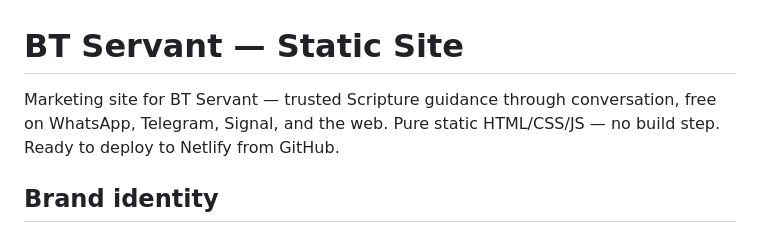
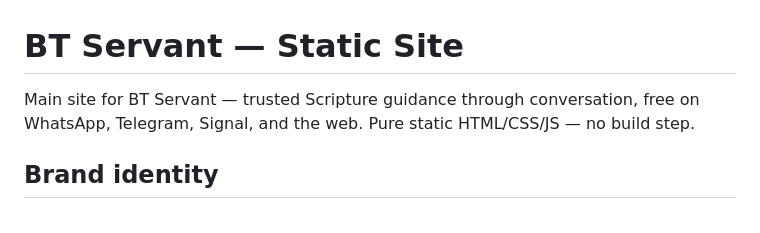
Before and after one commit to unfoldingWord/bt-servant-site, a Markdown page: README.md, the part around the change. Rendered like a GitHub page.

```diff
--- a/README.md
+++ b/README.md
@@ -1,9 +1,8 @@
 # BT Servant — Static Site
 
-Marketing site for BT Servant — trusted Scripture guidance through conversation,
+Main site for BT Servant — trusted Scripture guidance through conversation,
 free on WhatsApp, Telegram, Signal, and the web. Pure static HTML/CSS/JS — no
-build step. Ready to deploy to Netlify from GitHub.
-
+build step.
 ## Brand identity
 
 - **Logo:** raster lockups in `assets/images/` — `logo-full.png` (header,
```
